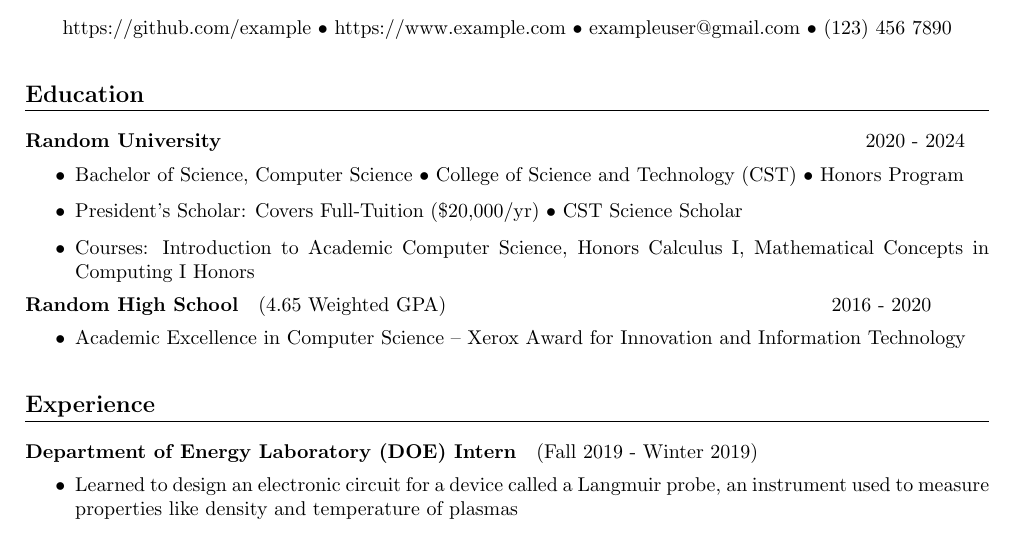
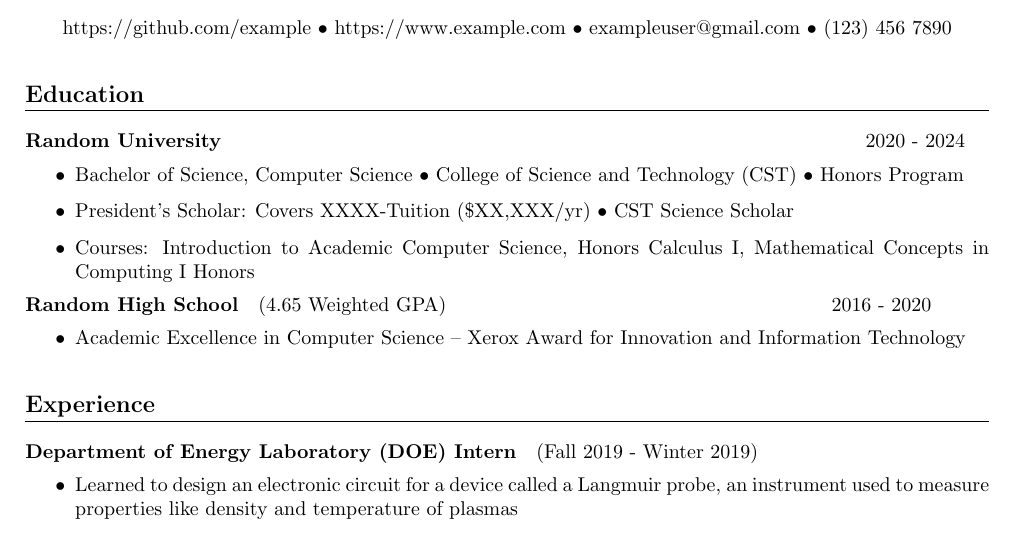
Before and after one commit to jshin313/resume, a LaTeX document (anon.tex): part of the page, cut so that both start at the same text. Compiled offline with pdfLaTeX.

Commit message:
Make even more anonymized

```diff
--- a/anon.tex
+++ b/anon.tex
@@ -57,7 +57,7 @@
 \subsection{Random University}\hspace{31em} 2020 - 2024
 \begin{itemize}
     \item Bachelor of Science, Computer Science • College of Science and Technology (CST) • Honors Program
-    \item President's Scholar: Covers Full-Tuition (\$20,000/yr) • CST Science Scholar
+    \item President's Scholar: Covers XXXX-Tuition (\$XX,XXX/yr) • CST Science Scholar
     \item Courses: Introduction to Academic Computer Science, Honors Calculus I, Mathematical Concepts in Computing I Honors
 \end{itemize}
 
```
Also changed, not shown: anon.pdf.
